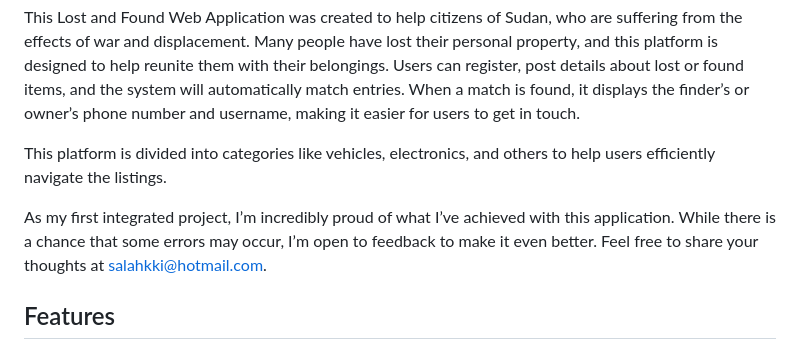
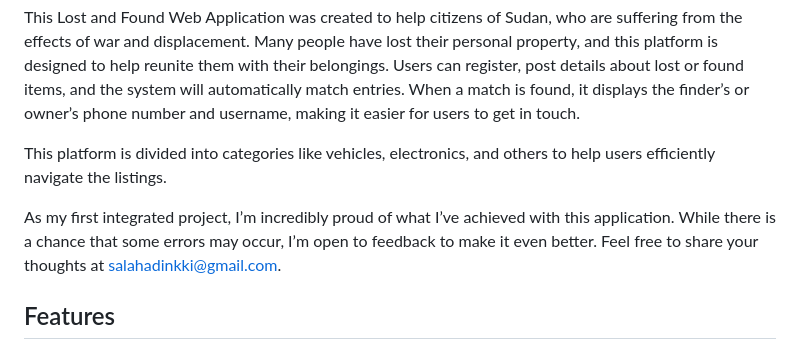
Before and after one commit to Filostkana/LostAndFound-web-app, a Markdown page: README.md, the part around the change. Rendered like a GitHub page.

Commit message:
Update README.md
edit my email to be Compatible with what I normally use.

```diff
--- a/README.md
+++ b/README.md
@@ -8,7 +8,7 @@ This Lost and Found Web Application was created to help citizens of Sudan, who a
 
 This platform is divided into categories like vehicles, electronics, and others to help users efficiently navigate the listings.
 
-As my first integrated project, I’m incredibly proud of what I’ve achieved with this application. While there is a chance that some errors may occur, I’m open to feedback to make it even better. Feel free to share your thoughts at salahkki@hotmail.com.
+As my first integrated project, I’m incredibly proud of what I’ve achieved with this application. While there is a chance that some errors may occur, I’m open to feedback to make it even better. Feel free to share your thoughts at salahadinkki@gmail.com.
 
 ## Features
 - **Browse Without Login**: Users can browse all lost and found posts without the need to log in.
```
